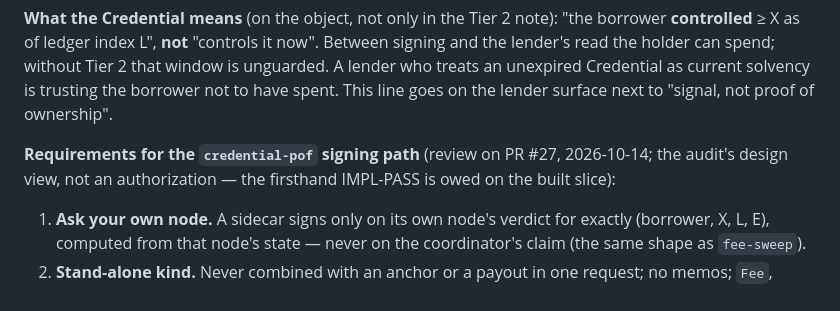
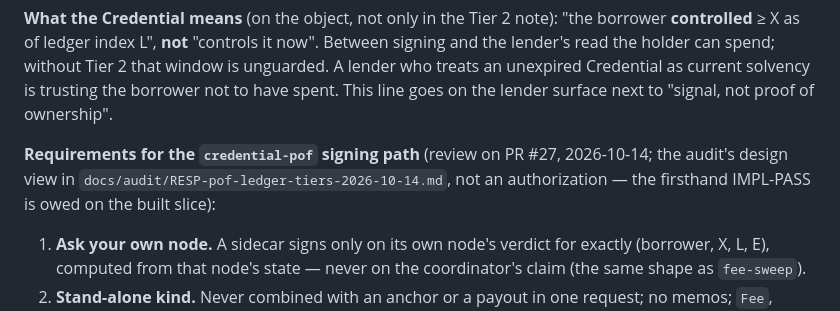
Before and after one commit to kupermind/confidant, a Markdown page: docs/PROOF-OF-FUNDS.md, the part around the change. GitHub-like rendering.

Commit message:
roadmap / proof-of-funds: after rebasing on #32–#34 — HTTPS re-run marked done in §1 and §0, Tier 1 requirements cite the merged audit record
Co-Authored-By: Claude Opus 5.5 <noreply@anthropic.com>

```diff
--- a/docs/PROOF-OF-FUNDS.md
+++ b/docs/PROOF-OF-FUNDS.md
@@ -97,7 +97,7 @@ unexpired Credential as current solvency is trusting the borrower not to have sp
 on the lender surface next to "signal, not proof of ownership".
 
 **Requirements for the `credential-pof` signing path** (review on PR #27, 2026-10-14; the audit's
-design view, not an authorization — the firsthand IMPL-PASS is owed on the built slice):
+design view in `docs/audit/RESP-pof-ledger-tiers-2026-10-14.md`, not an authorization — the firsthand IMPL-PASS is owed on the built slice):
 1. **Ask your own node.** A sidecar signs only on its own node's verdict for exactly
    (borrower, X, L, E), computed from that node's state — never on the coordinator's claim (the same
    shape as `fee-sweep`).
```
Also changed, not shown: ROADMAP.md (+2 -2 lines).
